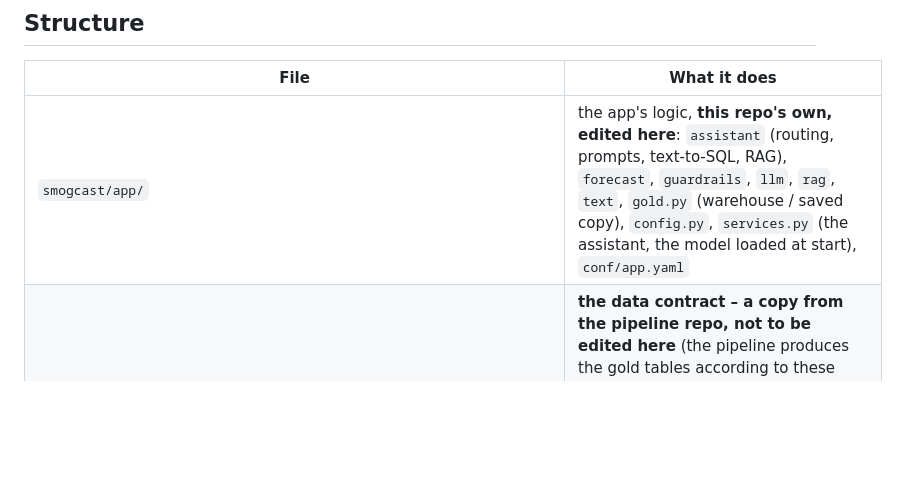
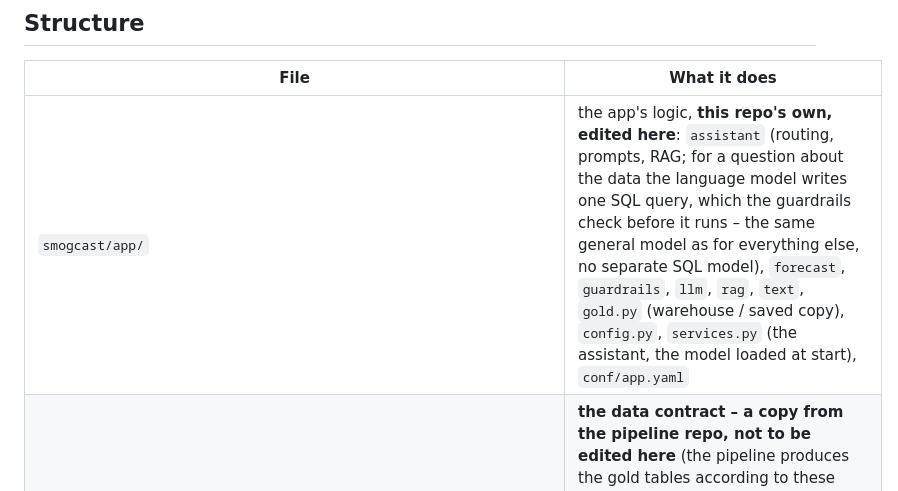
Before and after one commit to adamalama151212-code/smog-cast-app, a Markdown page: README.md, the part around the change. Drawn GitHub-style; blank space fills up the shorter version.

Commit message:
docs: README - the general model writes the SQL of data questions, no separate SQL model

```diff
--- a/README.md
+++ b/README.md
@@ -12,7 +12,7 @@ The project's working documents (journal, migration plan, handoff notes) are kep
 
 | File | What it does |
 |---|---|
-| `smogcast/app/` | the app's logic, **this repo's own, edited here**: `assistant` (routing, prompts, text-to-SQL, RAG), `forecast`, `guardrails`, `llm`, `rag`, `text`, `gold.py` (warehouse / saved copy), `config.py`, `services.py` (the assistant, the model loaded at start), `conf/app.yaml` |
+| `smogcast/app/` | the app's logic, **this repo's own, edited here**: `assistant` (routing, prompts, RAG; for a question about the data the language model writes one SQL query, which the guardrails check before it runs – the same general model as for everything else, no separate SQL model), `forecast`, `guardrails`, `llm`, `rag`, `text`, `gold.py` (warehouse / saved copy), `config.py`, `services.py` (the assistant, the model loaded at start), `conf/app.yaml` |
 | `smogcast/app/conf/{cities,thresholds,model,gold_dictionary}.yaml`, `smogcast/core/schema.py` | **the data contract – a copy from the pipeline repo, not to be edited here** (the pipeline produces the gold tables according to these files; the dictionary becomes the descriptions, tags and masks in Unity Catalog). A change in the pipeline → `python tools/copy_logic.py`; checksums in `smogcast/app/COPIED.txt`, `--check` compares with the pipeline |
 | `docs/rag/`, `data/rag_sources/`, `data/rag_index/` | **the assistant's knowledge base, all of it here (since 2026-10-11):** documents written for the assistant, the official sources as downloaded (PDF/HTML) and the index built from them (436 passages) |
 | `smogcast_app/design.py` | design tokens (colours of both themes, forecast states, typography, spacing, motion) → `assets/design.css` |
```
